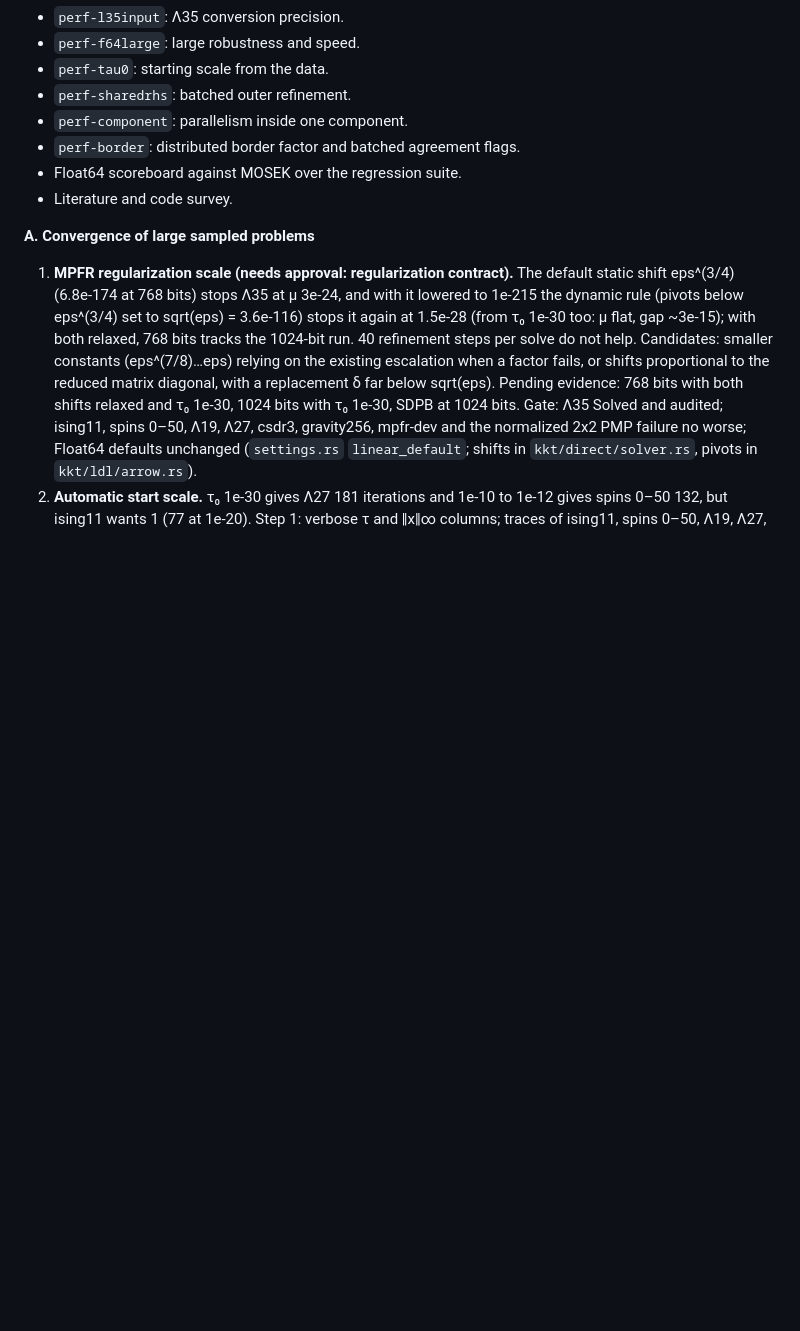
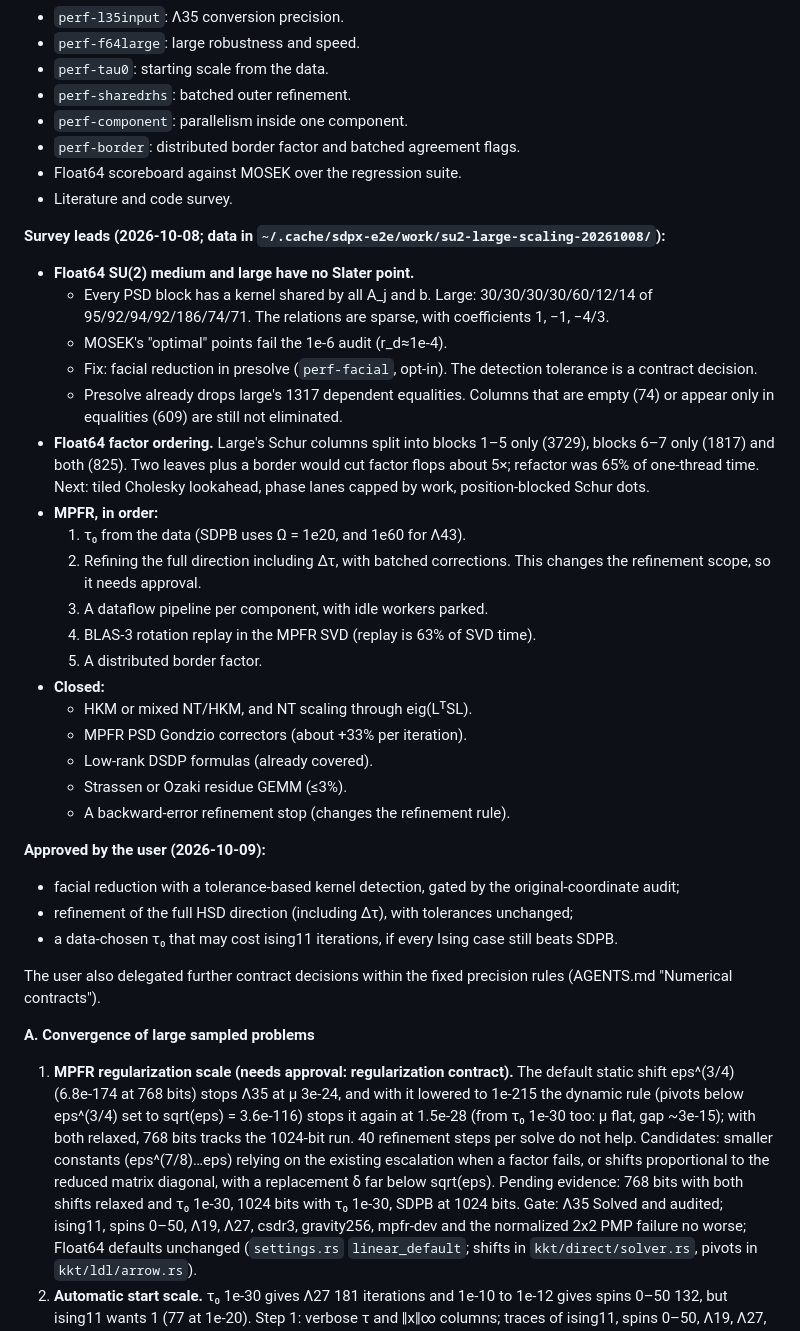
Before and after one commit to yongjunx23-del/SDPX.rs, a Markdown page: REVIEW_AND_PLAN.md, the part around the change. Rendered like a GitHub page; blank space fills up the shorter version.

Commit message:
AGENTS.md: delegated contract decisions, parallel worktree agents, own-job cleanup, recorded trade-offs; plan: survey leads and approvals
Co-Authored-By: Claude Opus 5.5 <noreply@anthropic.com>

```diff
--- a/REVIEW_AND_PLAN.md
+++ b/REVIEW_AND_PLAN.md
@@ -284,6 +284,38 @@ Parallel branches from b718ace:
 - Float64 scoreboard against MOSEK over the regression suite.
 - Literature and code survey.
 
+**Survey leads (2026-10-08; data in `~/.cache/sdpx-e2e/work/su2-large-scaling-20261008/`):**
+
+- **Float64 SU(2) medium and large have no Slater point.**
+  - Every PSD block has a kernel shared by all A_j and b. Large: 30/30/30/30/60/12/14 of 95/92/94/92/186/74/71. The relations are sparse, with coefficients 1, −1, −4/3.
+  - MOSEK's "optimal" points fail the 1e-6 audit (r_d≈1e-4).
+  - Fix: facial reduction in presolve (`perf-facial`, opt-in). The detection tolerance is a contract decision.
+  - Presolve already drops large's 1317 dependent equalities. Columns that are empty (74) or appear only in equalities (609) are still not eliminated.
+- **Float64 factor ordering.** Large's Schur columns split into blocks 1–5 only (3729), blocks 6–7 only (1817) and both (825). Two leaves plus a border would cut factor flops about 5×; refactor was 65% of one-thread time. Next: tiled Cholesky lookahead, phase lanes capped by work, position-blocked Schur dots.
+- **MPFR, in order:**
+  1. τ₀ from the data (SDPB uses Ω = 1e20, and 1e60 for Λ43).
+  2. Refining the full direction including Δτ, with batched corrections. This changes the refinement scope, so it needs approval.
+  3. A dataflow pipeline per component, with idle workers parked.
+  4. BLAS-3 rotation replay in the MPFR SVD (replay is 63% of SVD time).
+  5. A distributed border factor.
+- **Closed:**
+  - HKM or mixed NT/HKM, and NT scaling through eig(LᵀSL).
+  - MPFR PSD Gondzio correctors (about +33% per iteration).
+  - Low-rank DSDP formulas (already covered).
+  - Strassen or Ozaki residue GEMM (≤3%).
+  - A backward-error refinement stop (changes the refinement rule).
+
+**Approved by the user (2026-10-09):**
+- facial reduction with a tolerance-based kernel detection, gated by the
+  original-coordinate audit;
+- refinement of the full HSD direction (including Δτ), with tolerances
+  unchanged;
+- a data-chosen τ₀ that may cost ising11 iterations, if every Ising case
+  still beats SDPB.
+
+The user also delegated further contract decisions within the fixed precision
+rules (AGENTS.md "Numerical contracts").
+
 **A. Convergence of large sampled problems**
 
 1. **MPFR regularization scale (needs approval: regularization contract).**
```
Also changed, not shown: AGENTS.md (+25 -11 lines).
